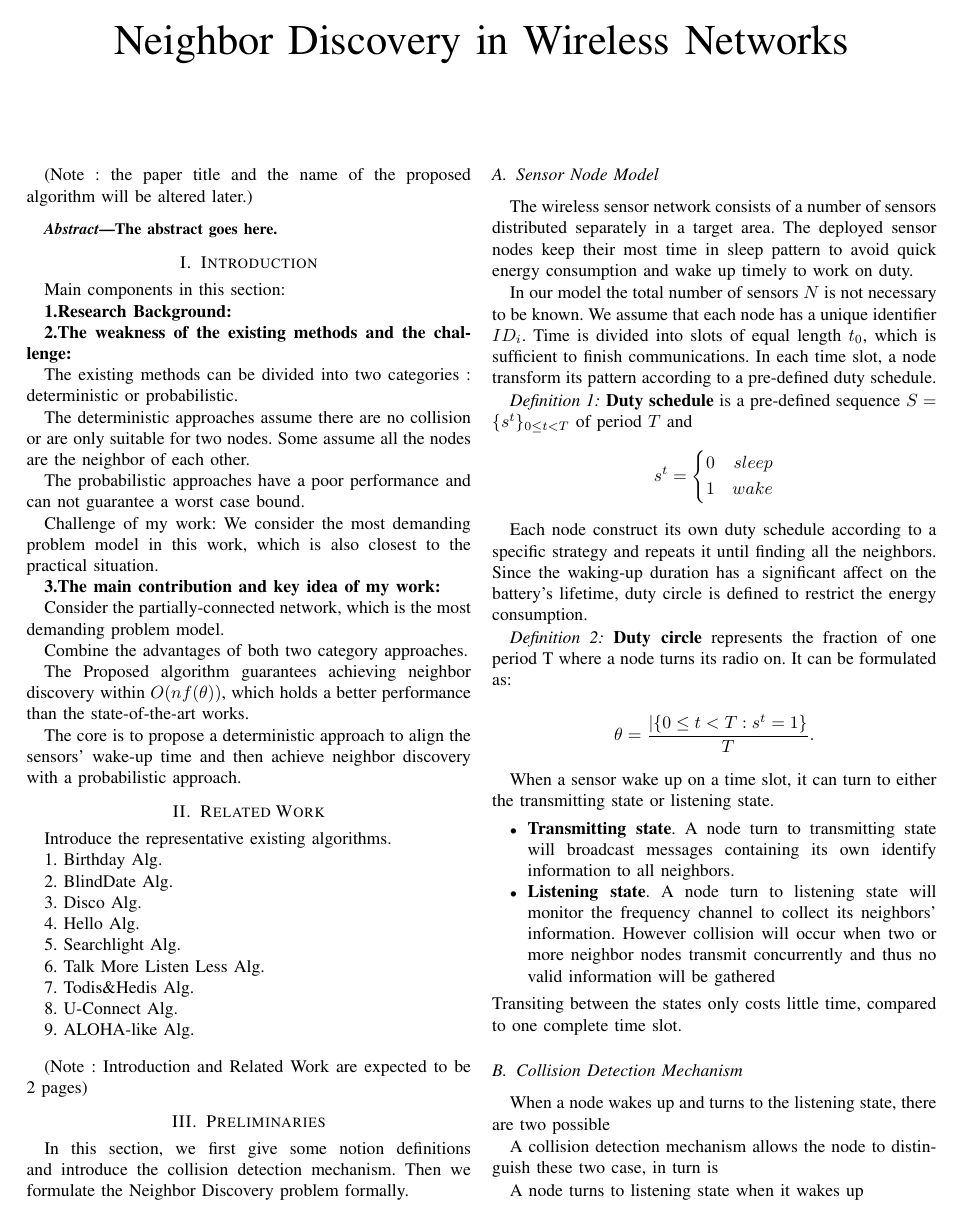
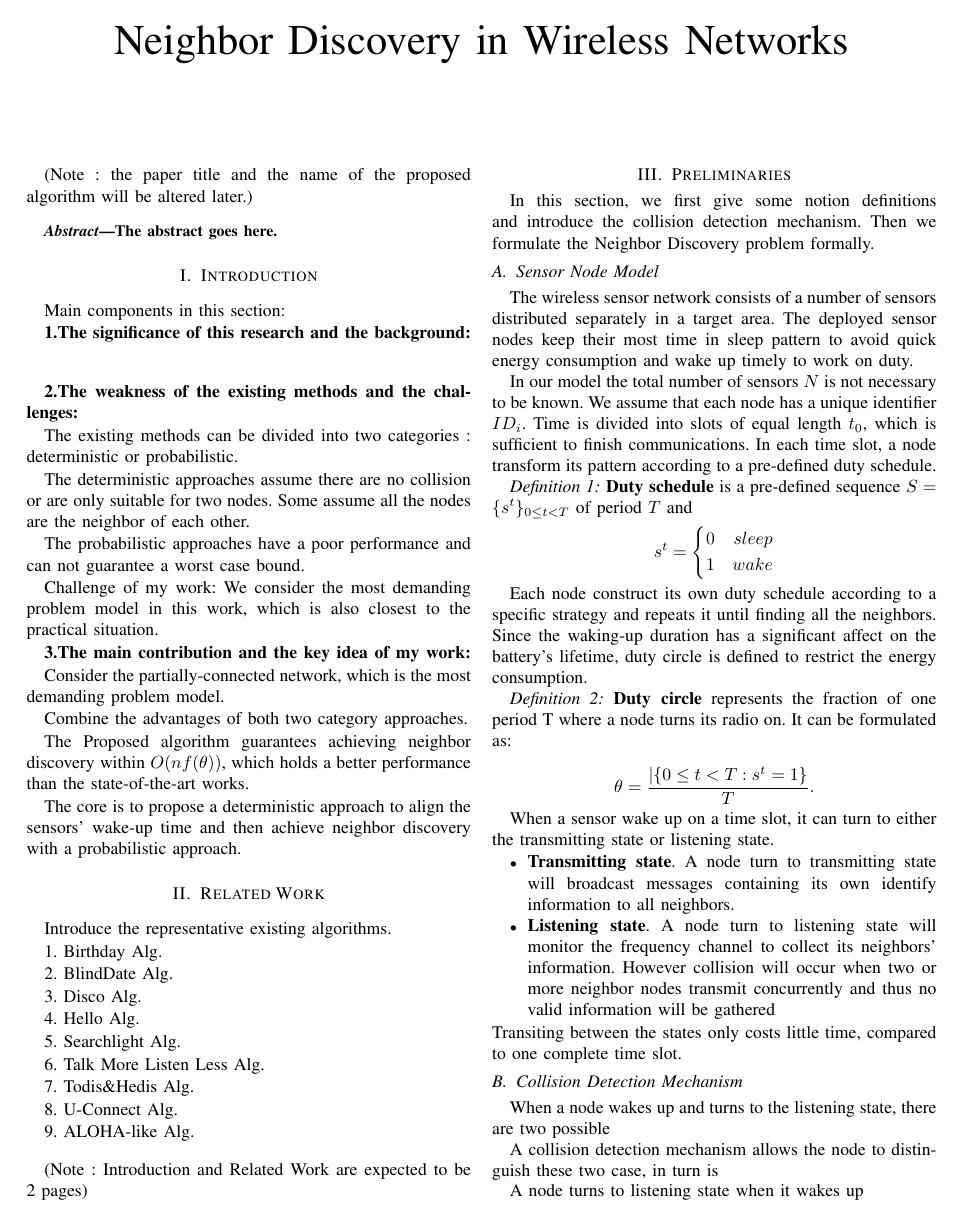
Before and after one commit to st21621147/Neighbor-Discover, a LaTeX paper (Paper/Neighbor Discovery.tex, which reads Paper/Introduction.tex): page 1 of 2. Compiled offline with pdfLaTeX.

Commit message:
Update Introduction

```diff
--- a/Paper/Introduction.tex
+++ b/Paper/Introduction.tex
@@ -3,9 +3,10 @@
 
 Main components in this section:
 
-\textbf{1.Research Background:}
+\textbf{1.The significance of this research and the background:}
+\vspace{3mm}
 
-\textbf{2.The weakness of the existing methods and the challenge:}
+\textbf{2.The weakness of the existing methods and the challenges:}
 
 The existing methods can be divided into two categories :  deterministic or probabilistic.
 
@@ -18,7 +19,7 @@ The probabilistic approaches have a poor performance and can not guarantee a wor
 Challenge of my work:
 We consider the most demanding problem model in this work, which is also closest to the practical situation.
 
-\textbf{3.The main contribution and key idea of my work:}
+\textbf{3.The main contribution and the key idea of my work:}
 
 Consider the partially-connected network, which is the most demanding problem model.
 
```
Also changed, not shown: Paper/Preliminaries.tex (+4 -4 lines), Paper/Neighbor Discovery.pdf.
